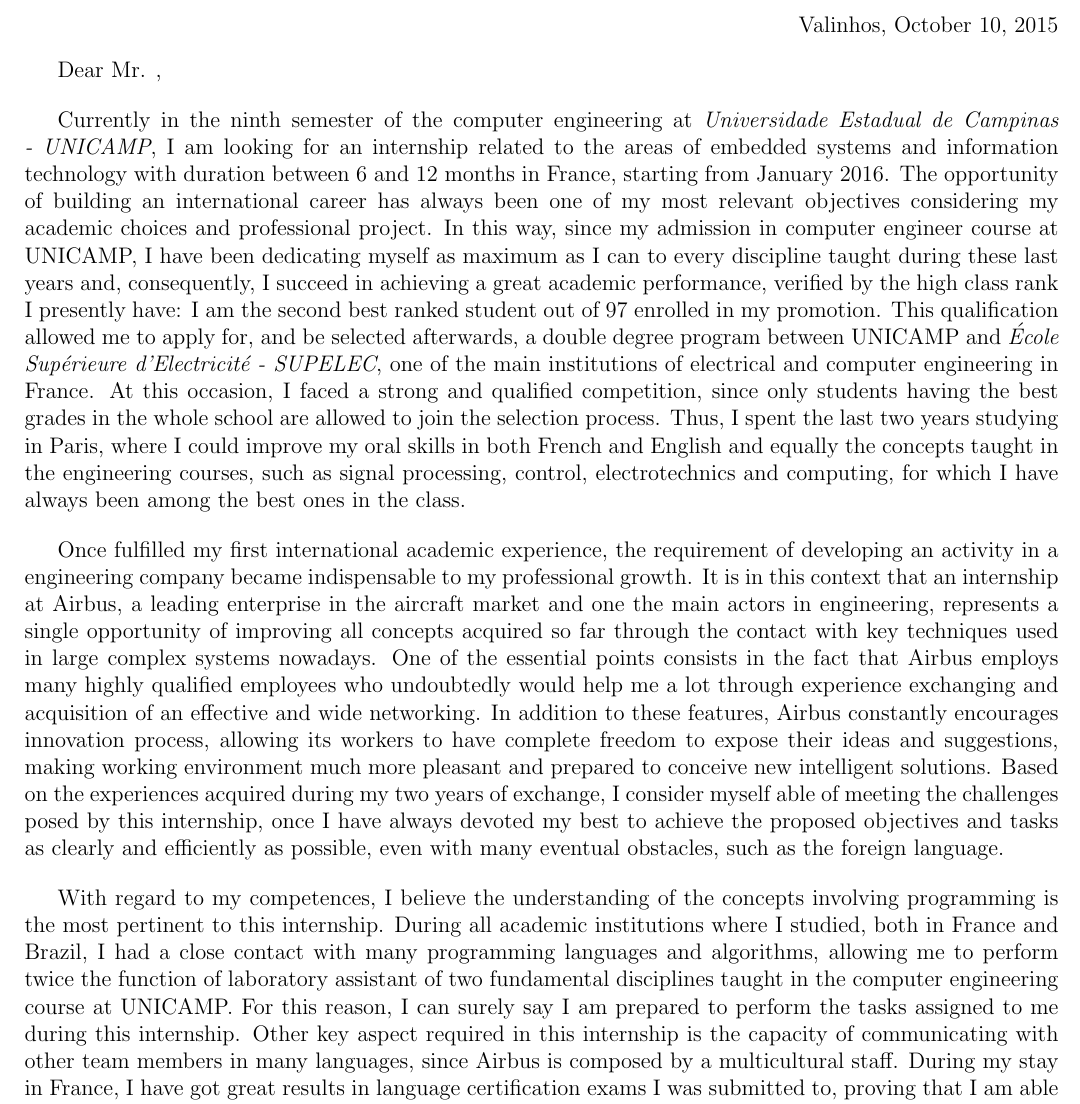
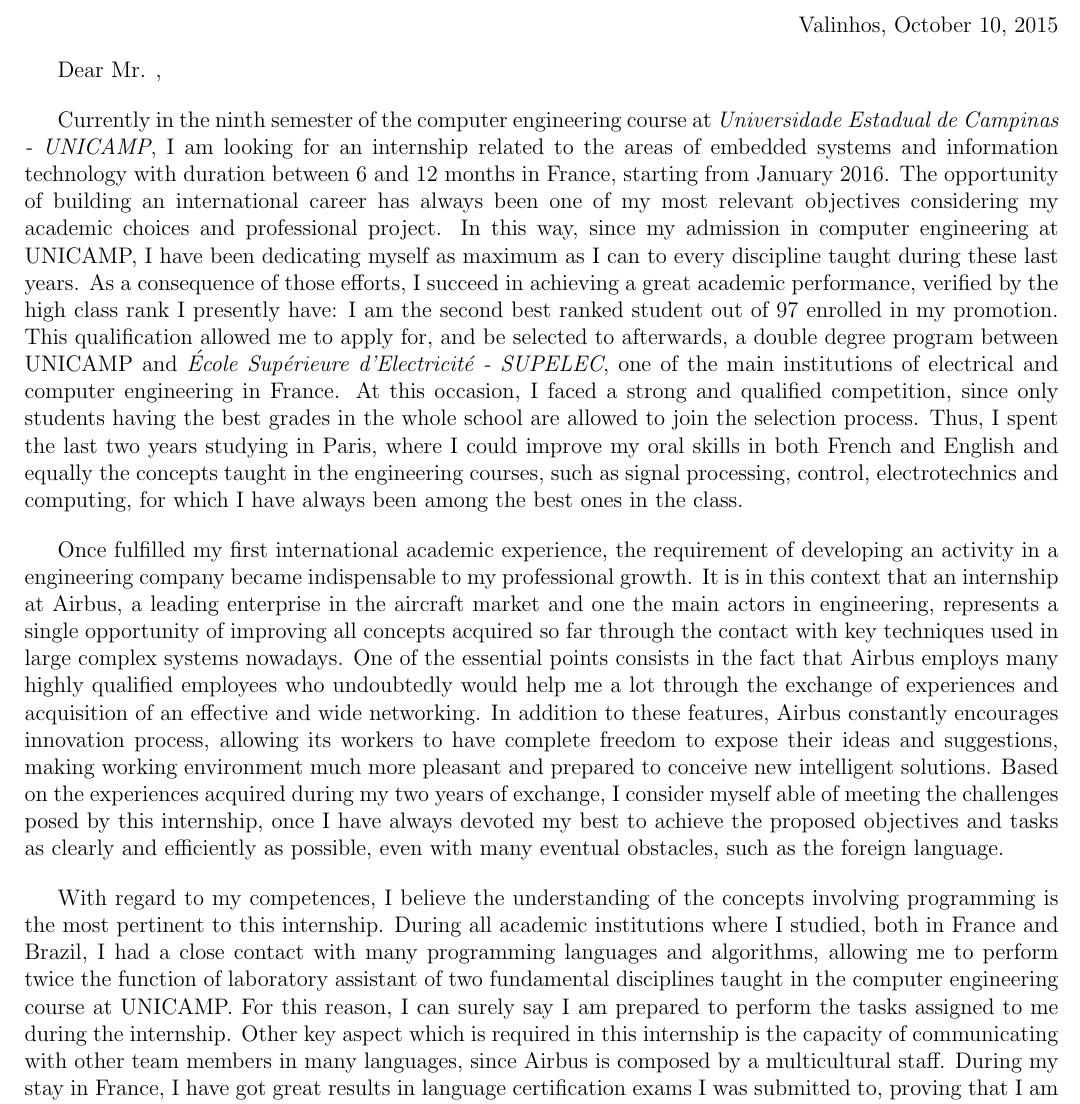
Before and after one commit to gciotto/workspace, a LaTeX document (Cover Letter AIRBUS/cover letter.tex): part of the page, cut so that both start at the same text. Compiled offline with pdfLaTeX.

Commit message:
COVER LETTER AIRBUS

```diff
--- a/Cover Letter AIRBUS/cover letter.tex
+++ b/Cover Letter AIRBUS/cover letter.tex
@@ -52,18 +52,18 @@
 
 \vspace{12pt}
 %======== LETTRE ===============%
-Currently in the ninth semester of the computer engineering at
+Currently in the ninth semester of the computer engineering course at
 \textit{Universidade Estadual de Campinas - UNICAMP}, I am looking for an
 internship related to the areas of embedded systems and information technology
 with duration between 6 and 12 months in France, starting from January 2016. The opportunity of
 building an international career has always been one of my most relevant
 objectives considering my academic choices and professional project. In this
-way, since my admission in computer engineer course at UNICAMP, I have been
+way, since my admission in computer engineering at UNICAMP, I have been
 dedicating myself as maximum as I can to every discipline taught during these
-last years and, consequently, I succeed in achieving a great academic
-performance, verified by the high class rank I presently have: I am the second
+last years. As a consequence of those efforts, I succeed in achieving a great
+academic performance, verified by the high class rank I presently have: I am the second
 best ranked student out of 97 enrolled in my promotion. This qualification
-allowed me to apply for, and be selected afterwards, a double degree program
+allowed me to apply for, and be selected to afterwards, a double degree program
 between UNICAMP and \textit{École Supérieure d'Electricité - SUPELEC}, one of
 the main institutions of electrical and computer engineering in France. At this
 occasion, I faced a strong and qualified competition, since only students
@@ -84,9 +84,9 @@
 so far through the contact with key techniques used in large complex systems
 nowadays.  One of the essential points consists in the fact that Airbus employs
 many highly qualified employees who undoubtedly would help me a lot through
-experience exchanging and acquisition of an effective and wide networking. In
-addition  to these features, Airbus constantly encourages innovation process,
-allowing its workers to have complete freedom to expose their ideas and
+the exchange of experiences and acquisition of an effective and wide
+networking. In addition  to these features, Airbus constantly encourages
+innovation process, allowing its workers to have complete freedom to expose their ideas and
 suggestions, making working environment much more pleasant and prepared to
 conceive new intelligent solutions. Based on the experiences acquired during my
 two years of exchange, I consider myself able of meeting the challenges posed by
@@ -103,9 +103,9 @@
 contact with many programming languages and algorithms, allowing me to perform
 twice the function of laboratory assistant of two fundamental disciplines taught
 in the computer engineering course at UNICAMP. For this reason, I can surely say
-I am prepared to perform the tasks assigned to me during this internship. Other
-key aspect required in this internship is the capacity of communicating with
-other team members in many languages, since Airbus is composed by a
+I am prepared to perform the tasks assigned to me during the internship. Other
+key aspect which is required in this internship is the capacity of communicating
+with other team members in many languages, since Airbus is composed by a
 multicultural staff. During my stay in France, I have got great results in
 language certification exams I was submitted to, proving that I am able to work
 in multilingual environments. In third place, but not less important, there is
```
Also changed, not shown: Cover Letter AIRBUS/Cover letter - CIOTTO PINTON Gustavo.pdf (added), 3 other files.
